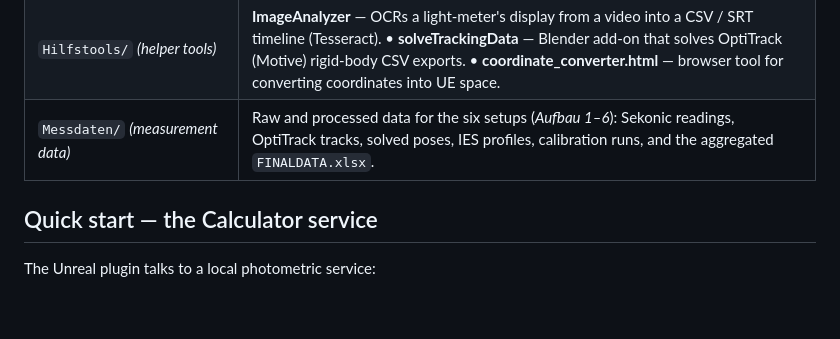
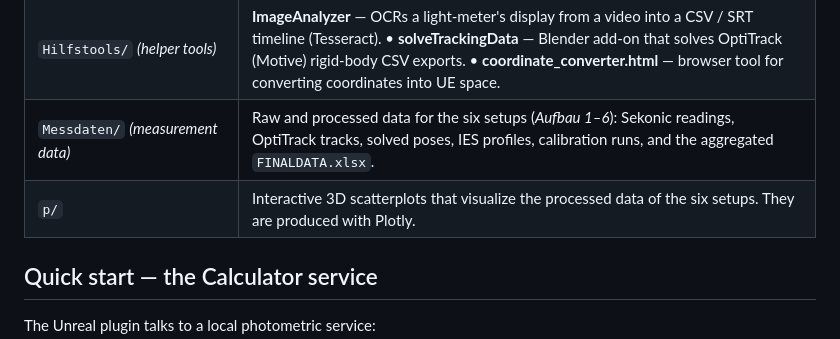
Before and after one commit to O2NO/BA, a Markdown page: README.md, the part around the change. GitHub-like rendering; blank space fills up the shorter version.

Commit message:
Update README to include 3D scatterplots section
Added a section for interactive 3D scatterplots visualizing processed data.

```diff
--- a/README.md
+++ b/README.md
@@ -26,6 +26,7 @@ six physical setups that vary lamp count, room reflectance, and diffusion.
 | `Unreal Engine Plugin/LuxMeterCalc/` | UE5 editor plugin: virtual IES light, light-meter and reflector actors, a comparison UI, and a bundled local **Calculator** service (Python / FastAPI) that performs the photometric math. |
 | `Hilfstools/` *(helper tools)* | **ImageAnalyzer** — OCRs a light-meter's display from a video into a CSV / SRT timeline (Tesseract). • **solveTrackingData** — Blender add-on that solves OptiTrack (Motive) rigid-body CSV exports. • **coordinate_converter.html** — browser tool for converting coordinates into UE space. |
 | `Messdaten/` *(measurement data)* | Raw and processed data for the six setups (*Aufbau 1–6*): Sekonic readings, OptiTrack tracks, solved poses, IES profiles, calibration runs, and the aggregated `FINALDATA.xlsx`. |
+| `p/` | Interactive 3D scatterplots that visualize the processed data of the six setups. They are produced with Plotly. |
 
 ## Quick start — the Calculator service
 
```
